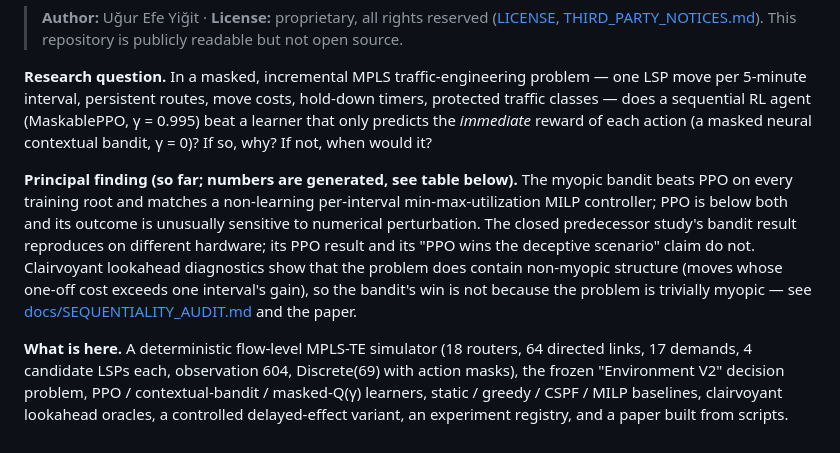
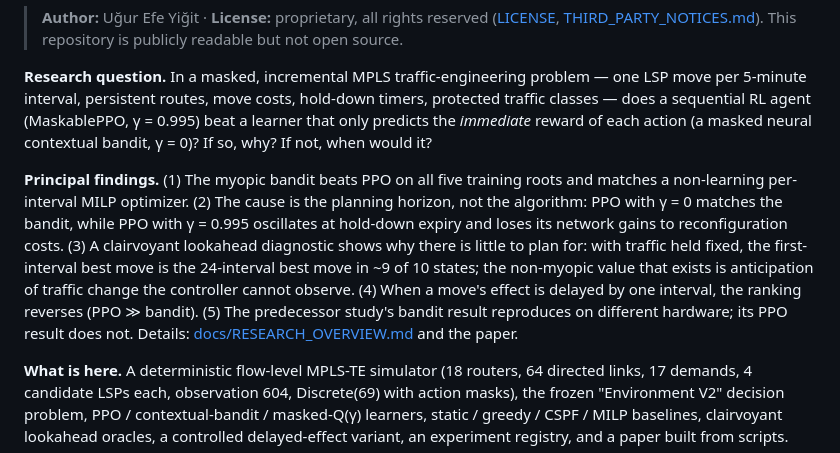
Before and after one commit to ugurefeyigit/rl-in-mpls, a Markdown page: README.md, the part around the change. GitHub-like rendering.

Commit message:
Research overview; README principal findings
Co-Authored-By: Claude Opus 5.5 <noreply@anthropic.com>
Claude-Session: https://claude.ai/code/session_018n5SgRGB1EggQfqcrjiwFf

```diff
--- a/README.md
+++ b/README.md
@@ -11,16 +11,18 @@ hold-down timers, protected traffic classes — does a sequential RL agent
 reward of each action (a masked neural contextual bandit, γ = 0)? If so,
 why? If not, when would it?
 
-**Principal finding (so far; numbers are generated, see table below).** The
-myopic bandit beats PPO on every training root and matches a non-learning
-per-interval min-max-utilization MILP controller; PPO is below both and its
-outcome is unusually sensitive to numerical perturbation. The closed
-predecessor study's bandit result reproduces on different hardware; its PPO
-result and its "PPO wins the deceptive scenario" claim do not. Clairvoyant
-lookahead diagnostics show that the problem does contain non-myopic structure
-(moves whose one-off cost exceeds one interval's gain), so the bandit's win is
-not because the problem is trivially myopic — see
-[docs/SEQUENTIALITY_AUDIT.md](docs/SEQUENTIALITY_AUDIT.md) and the paper.
+**Principal findings.** (1) The myopic bandit beats PPO on all five training
+roots and matches a non-learning per-interval MILP optimizer. (2) The cause is
+the planning horizon, not the algorithm: PPO with γ = 0 matches the bandit,
+while PPO with γ = 0.995 oscillates at hold-down expiry and loses its network
+gains to reconfiguration costs. (3) A clairvoyant lookahead diagnostic shows
+why there is little to plan for: with traffic held fixed, the first-interval
+best move is the 24-interval best move in ~9 of 10 states; the non-myopic value
+that exists is anticipation of traffic change the controller cannot observe.
+(4) When a move's effect is delayed by one interval, the ranking reverses
+(PPO ≫ bandit). (5) The predecessor study's bandit result reproduces on
+different hardware; its PPO result does not. Details:
+[docs/RESEARCH_OVERVIEW.md](docs/RESEARCH_OVERVIEW.md) and the paper.
 
 **What is here.** A deterministic flow-level MPLS-TE simulator (18 routers,
 64 directed links, 17 demands, 4 candidate LSPs each, observation 604,
```
Also changed, not shown: docs/RESEARCH_OVERVIEW.md (added, +62 -0 lines).
